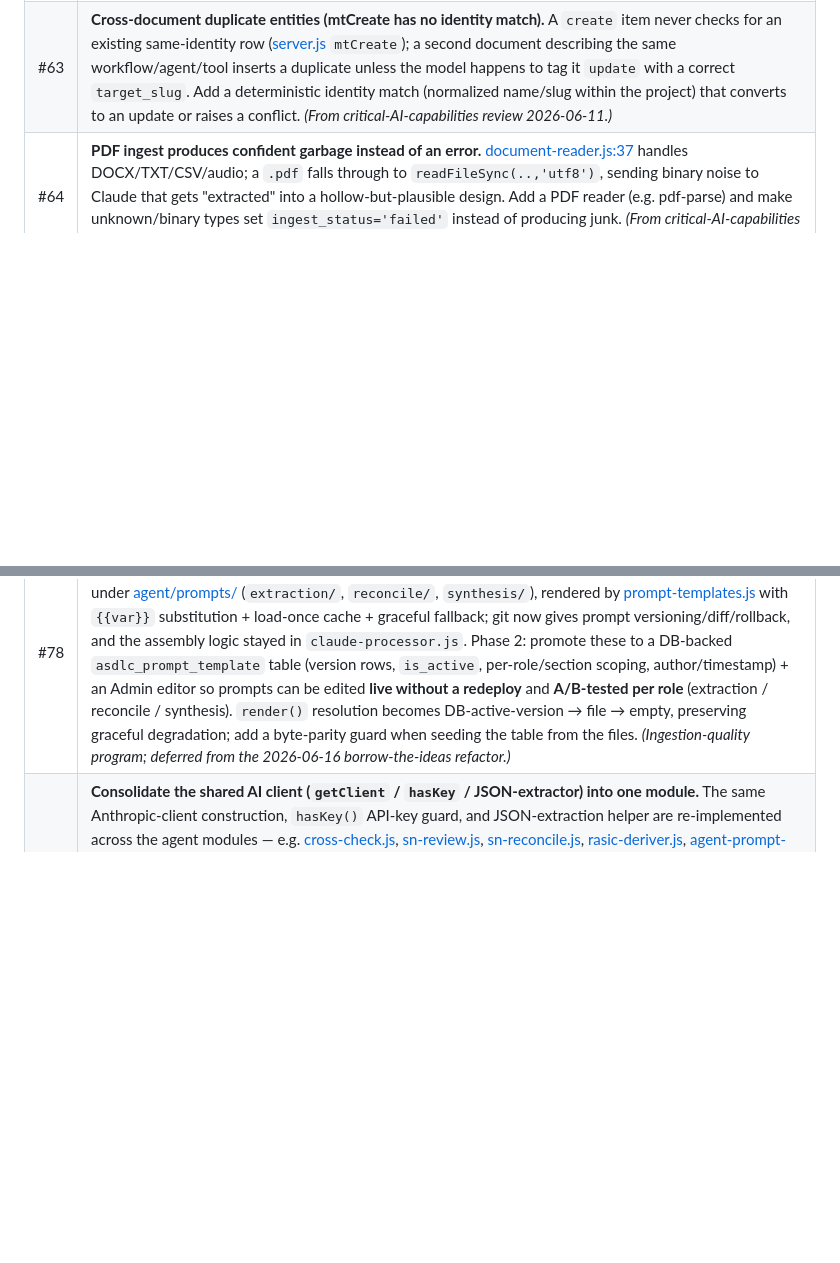
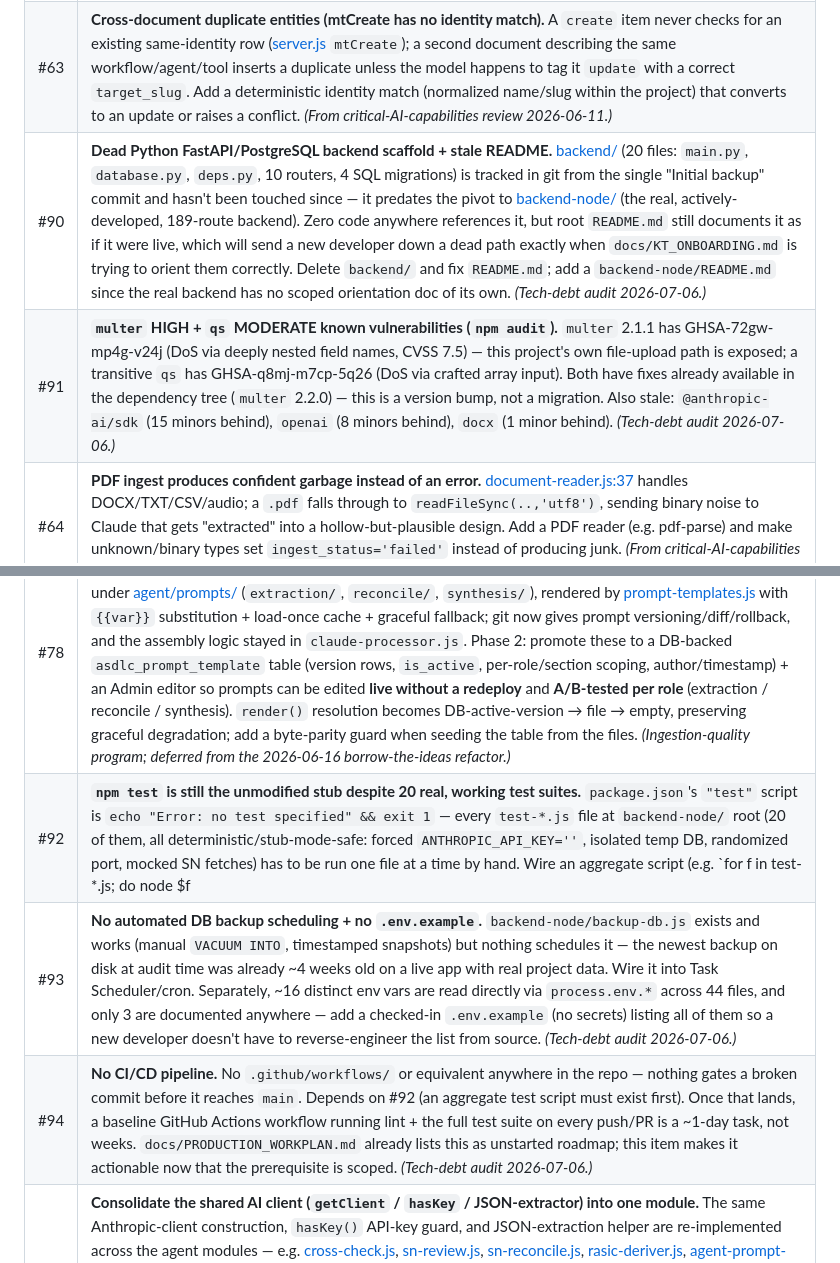
Before and after one commit to christopmartin/Deloitte-1, a Markdown page: agentic-sdlc-workbench/BACKLOG.md, 2 parts joined by grey strips. GitHub-like rendering; blank space fills up the shorter version.

Commit message:
docs(tech-debt): full tech-debt audit + 5 new backlog items (#90-#94)
Categorized, scored (Impact+Risk x inverted Effort), and phased tech-debt
report covering the four areas prior reviews did not: dependency debt
(multer HIGH + qs MODERATE vulns with fixes available; node:sqlite hard
Node >=22.5 requirement), infrastructure debt (no CI/CD, no scheduled
backups, no .env.example), test debt (20 solid suites but npm test is
still the stub; ~45 route groups untested; zero frontend coverage), and
documentation debt (dead Python backend still documented as live in the
README). Cross-checked architecture claims against a graphify dependency
graph (no import cycles; confirms the shared-helper extraction targets).

New backlog items: #90 dead backend + stale README, #91 dependency
vulnerabilities, #92 wire npm test, #93 backup scheduling + .env.example,
#94 CI/CD baseline.

Co-Authored-By: Claude Fable 5 <noreply@anthropic.com>

```diff
--- a/agentic-sdlc-workbench/BACKLOG.md
+++ b/agentic-sdlc-workbench/BACKLOG.md
@@ -49,6 +49,8 @@
 | #53 | **A module render() throw leaves the SPA in a bad state.** [app.js:64](agentic-sdlc-workbench/frontend/app.js) `navigate()` catches the throw and shows an error state but doesn't reset `currentModule`, so the failed module stays active and is re-invoked on a project-selector change; there's also no global `unhandledrejection` handler, so post-render async throws surface only in the console. Clear `currentModule` on error and add a top-level rejection logger. _(From frontend review 2026-06-11.)_ |
 | #54 | **testing.js assumes `/projects` is a bare array.** [testing.js:59](agentic-sdlc-workbench/frontend/modules/testing.js) does `projects.forEach` while every other module handles both `[]` and `{items:[]}`; if that endpoint returns the paginated shape the project dropdown silently empties and the tab is unusable. Normalize with `Array.isArray(data) ? data : (data.items || [])`. _(From frontend review 2026-06-11.)_ |
 | #63 | **Cross-document duplicate entities (mtCreate has no identity match).** A `create` item never checks for an existing same-identity row ([server.js](agentic-sdlc-workbench/backend-node/server.js) `mtCreate`); a second document describing the same workflow/agent/tool inserts a duplicate unless the model happens to tag it `update` with a correct `target_slug`. Add a deterministic identity match (normalized name/slug within the project) that converts to an update or raises a conflict. _(From critical-AI-capabilities review 2026-06-11.)_ |
+| #90 | **Dead Python FastAPI/PostgreSQL backend scaffold + stale README.** [backend/](agentic-sdlc-workbench/backend) (20 files: `main.py`, `database.py`, `deps.py`, 10 routers, 4 SQL migrations) is tracked in git from the single "Initial backup" commit and hasn't been touched since — it predates the pivot to [backend-node/](agentic-sdlc-workbench/backend-node) (the real, actively-developed, 189-route backend). Zero code anywhere references it, but root `README.md` still documents it as if it were live, which will send a new developer down a dead path exactly when `docs/KT_ONBOARDING.md` is trying to orient them correctly. Delete `backend/` and fix `README.md`; add a `backend-node/README.md` since the real backend has no scoped orientation doc of its own. _(Tech-debt audit 2026-07-06.)_ |
+| #91 | **`multer` HIGH + `qs` MODERATE known vulnerabilities (`npm audit`).** `multer` 2.1.1 has GHSA-72gw-mp4g-v24j (DoS via deeply nested field names, CVSS 7.5) — this project's own file-upload path is exposed; a transitive `qs` has GHSA-q8mj-m7cp-5q26 (DoS via crafted array input). Both have fixes already available in the dependency tree (`multer` 2.2.0) — this is a version bump, not a migration. Also stale: `@anthropic-ai/sdk` (15 minors behind), `openai` (8 minors behind), `docx` (1 minor behind). _(Tech-debt audit 2026-07-06.)_ |
 | #64 | **PDF ingest produces confident garbage instead of an error.** [document-reader.js:37](agentic-sdlc-workbench/backend-node/agent/document-reader.js) handles DOCX/TXT/CSV/audio; a `.pdf` falls through to `readFileSync(..,'utf8')`, sending binary noise to Claude that gets "extracted" into a hollow-but-plausible design. Add a PDF reader (e.g. pdf-parse) and make unknown/binary types set `ingest_status='failed'` instead of producing junk. _(From critical-AI-capabilities review 2026-06-11.)_ |
 
 ---
@@ -112,4 +114,7 @@
 | #83 | **Auto-refresh curated `field_schema` into existing registries on boot (Phase 4a follow-up).** New typed-Fluent recipes (`asdlc_sn_type_registry.field_schema`, e.g. Property/Role from Phase 4a, commit `d3b23c9`) only reach a database via the checked-in baseline at **seed time** — and `seedFromBaseline()` no-ops once the registry is populated ([sn-capability-sync.js](agentic-sdlc-workbench/backend-node/agent/sn-capability-sync.js)). So an **existing** DB keeps exporting those types via the generic `Record()` fallback until someone manually runs `syncCapabilities()`; only **fresh** DBs pick up new recipes automatically. Not data-loss — newly-added recipes just don't take effect until a refresh. **Fix:** on boot, reconcile the curated overlay (the `CURATED.field_schema` entries) into the live registry even when populated — e.g. an idempotent startup pass that upserts curated rows from the baseline/overlay (the upsert already `COALESCE`s so SDK-only rescans are preserved), or auto-run a lightweight curated-only refresh. Keep it cheap and non-destructive. _(SN generic-artifact program, Phase 4a follow-up; noted 2026-06-23.)_ |
 | #86 | **Adopt `sys_metadata` as the capture completeness + change backbone.** Live probe (MIM scope): ONE `sys_metadata` sweep returns all 705 application files across ~40 classes — including whole categories the 24-surface capture never reads (223 sys_atf_step, 116 sys_documentation, 84+24 flow action inputs/outputs, report-ACL m2m, UI sections/views, app modules) — each row carrying `sys_update_name`, `sys_mod_count`, `sys_updated_on/by`. (a) Use the sweep as a tier-minus-1 pre-filter (skip payload downloads for records whose mod_count/updated_on are unmoved) and as the authoritative net-new/vanished check across ALL classes; (b) capture `sys_mod_count`/`sys_updated_on`/`sys_updated_by` into provenance (new columns ⇒ needs migration sign-off) so conflict explanations can say who/when and salient-hash code changes can't mass-invalidate. NOTE: `sys_update_version` history proved retention-limited on the dev instance (0 rows for a 22×-modified 2024 record; rows exist for 2026 changes) — treat as opportunistic evidence only. _(Round-trip fidelity assessment 2026-07-03, gaps G3+G4/R5; probe log in docs/reviews/2026-07-03-sn-roundtrip-fidelity-assessment.md.)_ |
 | #78 | **Phase 2: DB-backed prompt templates + Admin editor + per-role A/B (builds on prompt externalization).** Phase 1 (2026-06-16) moved the ingest prompt prose out of hardcoded JS string arrays into versioned files under [agent/prompts/](agentic-sdlc-workbench/backend-node/agent/prompts/) (`extraction/`, `reconcile/`, `synthesis/`), rendered by [prompt-templates.js](agentic-sdlc-workbench/backend-node/agent/prompt-templates.js) with `{{var}}` substitution + load-once cache + graceful fallback; git now gives prompt versioning/diff/rollback, and the assembly logic stayed in `claude-processor.js`. Phase 2: promote these to a DB-backed `asdlc_prompt_template` table (version rows, `is_active`, per-role/section scoping, author/timestamp) + an Admin editor so prompts can be edited **live without a redeploy** and **A/B-tested per role** (extraction / reconcile / synthesis). `render()` resolution becomes DB-active-version → file → empty, preserving graceful degradation; add a byte-parity guard when seeding the table from the files. _(Ingestion-quality program; deferred from the 2026-06-16 borrow-the-ideas refactor.)_ |
+| #92 | **`npm test` is still the unmodified stub despite 20 real, working test suites.** `package.json`'s `"test"` script is `echo "Error: no test specified" && exit 1` — every `test-*.js` file at `backend-node/` root (20 of them, all deterministic/stub-mode-safe: forced `ANTHROPIC_API_KEY=''`, isolated temp DB, randomized port, mocked SN fetches) has to be run one file at a time by hand. Wire an aggregate script (e.g. `for f in test-*.js; do node $f || exit 1; done`) into `"test"`. Also: there is no `devDependencies` block at all — no linter, no declared test framework — add one (even a minimal ESLint config) so style/obvious breakage is caught before commit. This is the prerequisite for #94 (CI/CD). _(Tech-debt audit 2026-07-06.)_ |
+| #93 | **No automated DB backup scheduling + no `.env.example`.** `backend-node/backup-db.js` exists and works (manual `VACUUM INTO`, timestamped snapshots) but nothing schedules it — the newest backup on disk at audit time was already ~4 weeks old on a live app with real project data. Wire it into Task Scheduler/cron. Separately, ~16 distinct env vars are read directly via `process.env.*` across 44 files, and only 3 are documented anywhere — add a checked-in `.env.example` (no secrets) listing all of them so a new developer doesn't have to reverse-engineer the list from source. _(Tech-debt audit 2026-07-06.)_ |
+| #94 | **No CI/CD pipeline.** No `.github/workflows/` or equivalent anywhere in the repo — nothing gates a broken commit before it reaches `main`. Depends on #92 (an aggregate test script must exist first). Once that lands, a baseline GitHub Actions workflow running lint + the full test suite on every push/PR is a ~1-day task, not weeks. `docs/PRODUCTION_WORKPLAN.md` already lists this as unstarted roadmap; this item makes it actionable now that the prerequisite is scoped. _(Tech-debt audit 2026-07-06.)_ |
 | #89 | **Consolidate the shared AI client (`getClient` / `hasKey` / JSON-extractor) into one module.** The same Anthropic-client construction, `hasKey()` API-key guard, and JSON-extraction helper are re-implemented across the agent modules — e.g. [cross-check.js](agentic-sdlc-workbench/backend-node/agent/cross-check.js), [sn-review.js](agentic-sdlc-workbench/backend-node/agent/sn-review.js), [sn-reconcile.js](agentic-sdlc-workbench/backend-node/agent/sn-reconcile.js), [rasic-deriver.js](agentic-sdlc-workbench/backend-node/agent/rasic-deriver.js), [agent-prompt-drafter.js](agentic-sdlc-workbench/backend-node/agent/agent-prompt-drafter.js), [requirement-linker.js](agentic-sdlc-workbench/backend-node/agent/requirement-linker.js). Extract a single `agent/ai-client.js` exposing `getClient()`, `hasKey()`, and `extractJson()`, and refactor the agent modules to import it — one place to fix client config, key handling, and brittle JSON parsing. Overlaps refactor themes #35 (shared clarifier/dedup) and #44 (server split). _(Surfaced by graphify knowledge-graph run 2026-07-06 — the only flagged item not already tracked; see `graphify-out/`.)_ |
```
Also changed, not shown: 1 other file.
